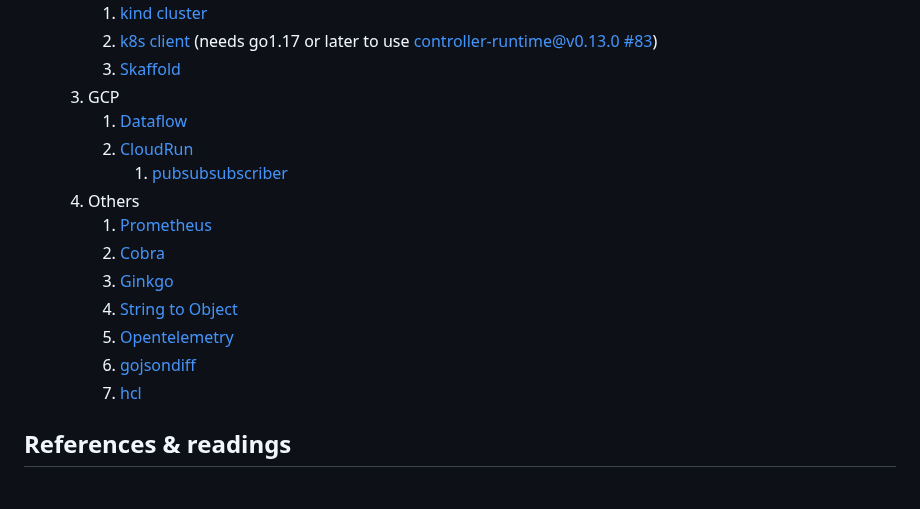
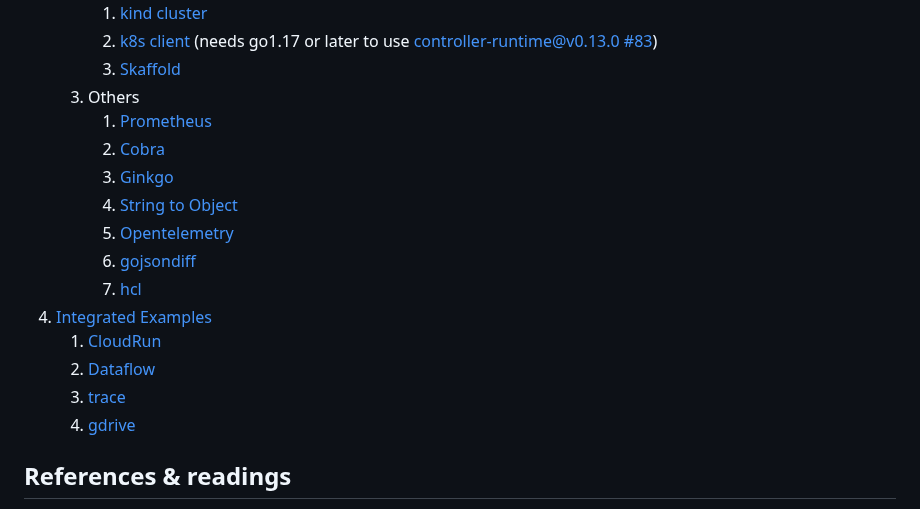
Before and after one commit to nakamasato/golang-training, a Markdown page: README.md, the part around the change. Rendered like a GitHub page.

```diff
--- a/README.md
+++ b/README.md
@@ -69,10 +69,6 @@ go1.22
         1. [kind cluster](pragmatic-cases/kind)
         1. [k8s client](pragmatic-cases/k8sclient) (needs go1.17 or later to use controller-runtime@v0.13.0 [#83](https://github.com/nakamasato/golang-training/pull/83))
         1. [Skaffold](pragmatic-cases/skaffold)
-    1. GCP
-        1. [Dataflow](pragmatic-cases/gcp/dataflow)
-        1. [CloudRun](pragmatic-cases/gcp/cloudrun/)
-            1. [pubsubsubscriber](pragmatic-cases/gcp/cloudrun/pubsubsubscriber/)
     1. Others
         1. [Prometheus](pragmatic-cases/prometheus)
         1. [Cobra](https://github.com/nakamasato/cobra-sample)
@@ -81,6 +77,11 @@ go1.22
         1. [Opentelemetry](pragmatic-cases/opentelemetry)
         1. [gojsondiff](pragmatic-cases/gojsondiff)
         1. [hcl](pragmatic-cases/hcl)
+1. [Integrated Examples](integrated-examples/)
+    1. [CloudRun](integrated-examples/cloudrun/)
+    1. [Dataflow](integrated-examples/dataflow/)
+    1. [trace](integrated-examples/trace/)
+    1. [gdrive](integrated-examples/gdrive/)
 
 ## References & readings
 1. [Learn Go with Tests](https://quii.gitbook.io/)
```
